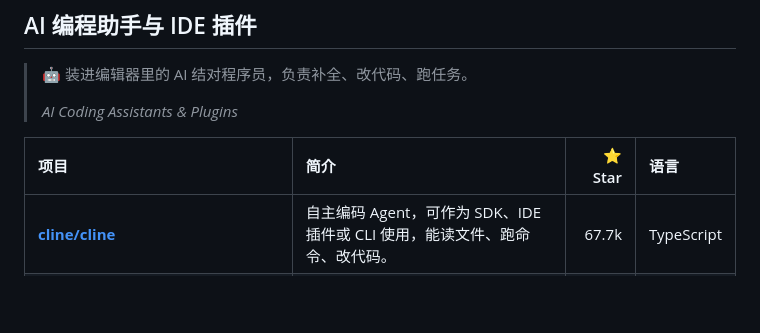
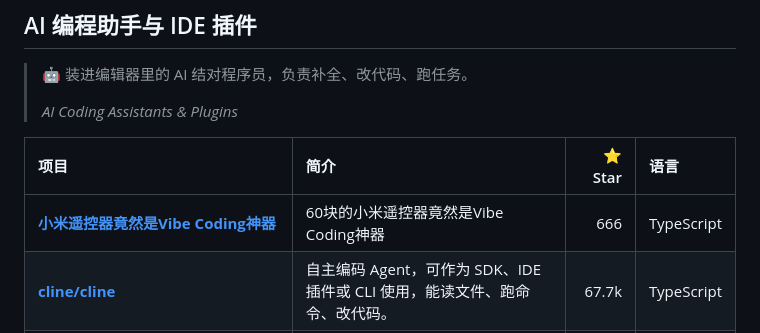
Before and after one commit to itgoyo/Awesome-VibeCoding, a Markdown page: README.md, the part around the change. GitHub-like rendering; blank space fills up the shorter version.

```diff
--- a/README.md
+++ b/README.md
@@ -58,6 +58,7 @@
 
 | 项目 | 简介 | ⭐ Star | 语言 |
 |:---|:---|---:|:---|
+|**[小米遥控器竟然是Vibe Coding神器](https://www.bilibili.com/video/BV1FFYp6jEFf/)** |60块的小米遥控器竟然是Vibe Coding神器|666|TypeScript|
 | **[cline/cline](https://github.com/cline/cline)** | 自主编码 Agent，可作为 SDK、IDE 插件或 CLI 使用，能读文件、跑命令、改代码。 | 67.7k | TypeScript |
 | **[continuedev/continue](https://github.com/continuedev/continue)** | 开源编码 Agent，支持 VS Code / JetBrains，可接任意模型。 | 35.9k | TypeScript |
 | **[TabbyML/tabby](https://github.com/TabbyML/tabby)** | 可自托管的 AI 编码助手，主打隐私与本地部署。 | 33.9k | Rust |
```
